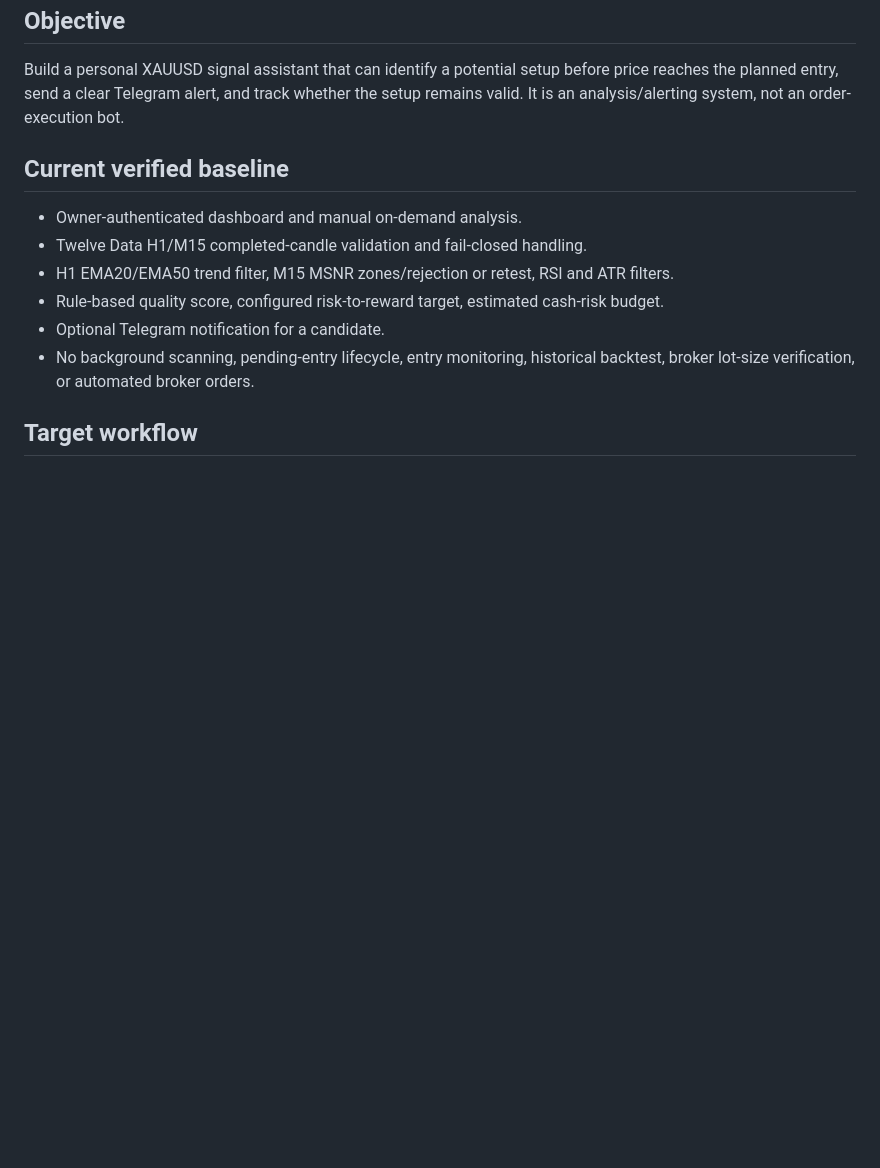
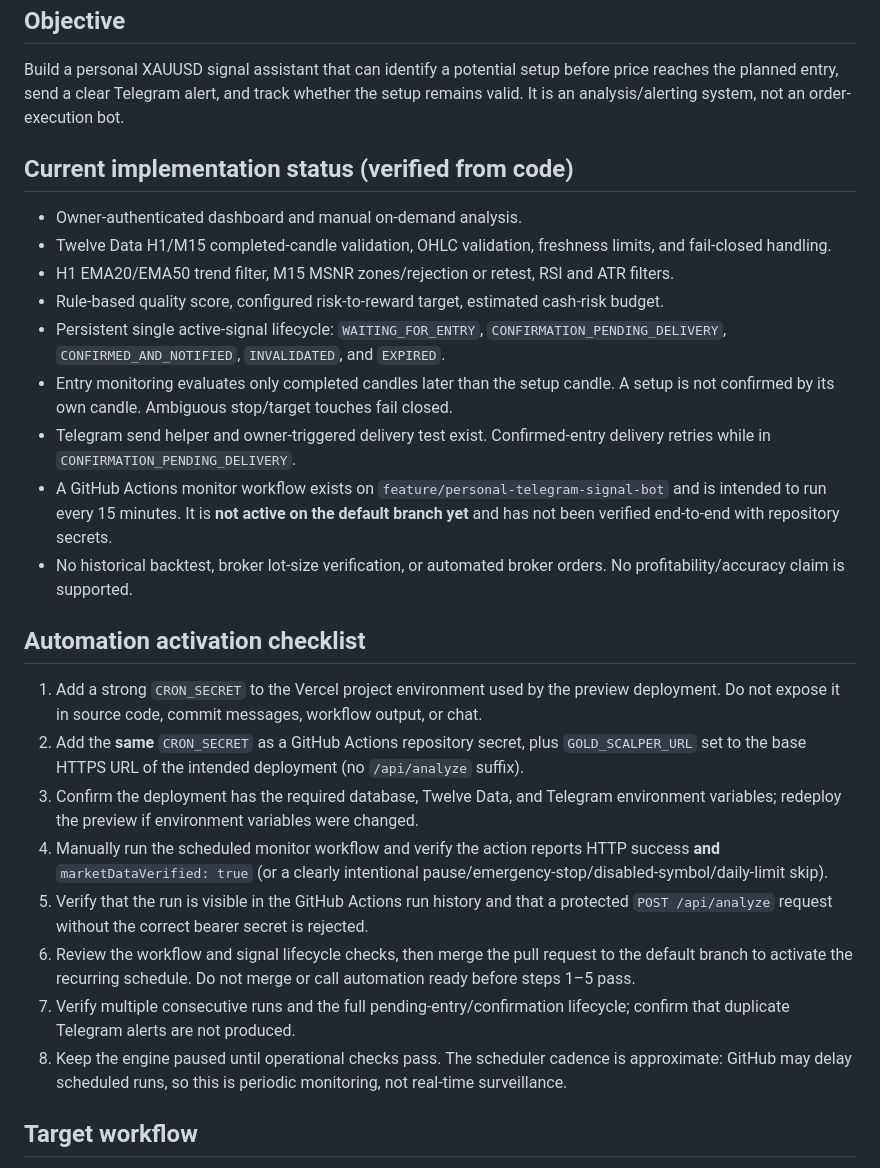
Before and after one commit to Nexora-Apparel/gold-scalper, a Markdown page: docs/signal-workflow-roadmap.md, the part around the change. Drawn GitHub-style; blank space fills up the shorter version.

Commit message:
Document automation activation and verified lifecycle status

```diff
--- a/docs/signal-workflow-roadmap.md
+++ b/docs/signal-workflow-roadmap.md
@@ -3,13 +3,26 @@
 ## Objective
 Build a personal XAUUSD signal assistant that can identify a potential setup before price reaches the planned entry, send a clear Telegram alert, and track whether the setup remains valid. It is an analysis/alerting system, not an order-execution bot.
 
-## Current verified baseline
+## Current implementation status (verified from code)
 - Owner-authenticated dashboard and manual on-demand analysis.
-- Twelve Data H1/M15 completed-candle validation and fail-closed handling.
+- Twelve Data H1/M15 completed-candle validation, OHLC validation, freshness limits, and fail-closed handling.
 - H1 EMA20/EMA50 trend filter, M15 MSNR zones/rejection or retest, RSI and ATR filters.
 - Rule-based quality score, configured risk-to-reward target, estimated cash-risk budget.
-- Optional Telegram notification for a candidate.
-- No background scanning, pending-entry lifecycle, entry monitoring, historical backtest, broker lot-size verification, or automated broker orders.
+- Persistent single active-signal lifecycle: `WAITING_FOR_ENTRY`, `CONFIRMATION_PENDING_DELIVERY`, `CONFIRMED_AND_NOTIFIED`, `INVALIDATED`, and `EXPIRED`.
+- Entry monitoring evaluates only completed candles later than the setup candle. A setup is not confirmed by its own candle. Ambiguous stop/target touches fail closed.
+- Telegram send helper and owner-triggered delivery test exist. Confirmed-entry delivery retries while in `CONFIRMATION_PENDING_DELIVERY`.
+- A GitHub Actions monitor workflow exists on `feature/personal-telegram-signal-bot` and is intended to run every 15 minutes. It is **not active on the default branch yet** and has not been verified end-to-end with repository secrets.
+- No historical backtest, broker lot-size verification, or automated broker orders. No profitability/accuracy claim is supported.
+
+## Automation activation checklist
+1. Add a strong `CRON_SECRET` to the Vercel project environment used by the preview deployment. Do not expose it in source code, commit messages, workflow output, or chat.
+2. Add the **same** `CRON_SECRET` as a GitHub Actions repository secret, plus `GOLD_SCALPER_URL` set to the base HTTPS URL of the intended deployment (no `/api/analyze` suffix).
+3. Confirm the deployment has the required database, Twelve Data, and Telegram environment variables; redeploy the preview if environment variables were changed.
+4. Manually run the scheduled monitor workflow and verify the action reports HTTP success **and** `marketDataVerified: true` (or a clearly intentional pause/emergency-stop/disabled-symbol/daily-limit skip).
+5. Verify that the run is visible in the GitHub Actions run history and that a protected `POST /api/analyze` request without the correct bearer secret is rejected.
+6. Review the workflow and signal lifecycle checks, then merge the pull request to the default branch to activate the recurring schedule. Do not merge or call automation ready before steps 1–5 pass.
+7. Verify multiple consecutive runs and the full pending-entry/confirmation lifecycle; confirm that duplicate Telegram alerts are not produced.
+8. Keep the engine paused until operational checks pass. The scheduler cadence is approximate: GitHub may delay scheduled runs, so this is periodic monitoring, not real-time surveillance.
 
 ## Target workflow
 1. **Market-data gate:** retrieve completed H1/M15 candles; reject malformed, stale, incomplete, or unavailable data.
```
